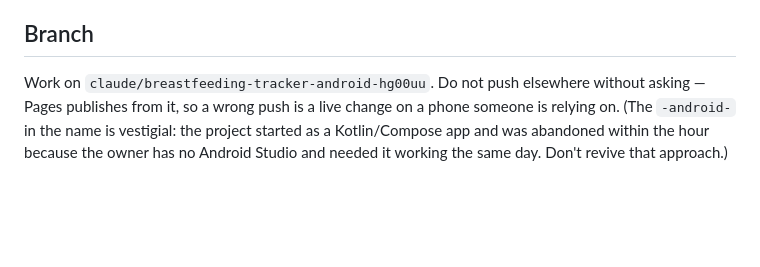
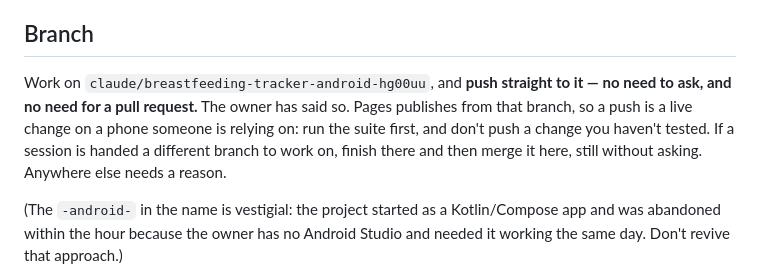
Before and after one commit to Sporadic92/Nursing-log, a Markdown page: CLAUDE.md, the part around the change. GitHub-like rendering; blank space fills up the shorter version.

Commit message:
Note that pushing straight to the live branch is fine
The owner doesn't want a pull request in the loop for a one-person app;
CLAUDE.md said to ask before pushing anywhere, which put a review step in
front of a deploy nobody is waiting to review.

Co-Authored-By: Claude Opus 5 <noreply@anthropic.com>
Claude-Session: https://claude.ai/code/session_01UZaytLDuv4tqHYfXDHAhX1

```diff
--- a/CLAUDE.md
+++ b/CLAUDE.md
@@ -18,8 +18,12 @@ analytics, and no network dependency after first load.
 
 ## Branch
 
-Work on `claude/breastfeeding-tracker-android-hg00uu`. Do not push elsewhere without asking —
-Pages publishes from it, so a wrong push is a live change on a phone someone is relying on.
+Work on `claude/breastfeeding-tracker-android-hg00uu`, and **push straight to it — no need to
+ask, and no need for a pull request.** The owner has said so. Pages publishes from that branch,
+so a push is a live change on a phone someone is relying on: run the suite first, and don't
+push a change you haven't tested. If a session is handed a different branch to work on, finish
+there and then merge it here, still without asking. Anywhere else needs a reason.
+
 (The `-android-` in the name is vestigial: the project started as a Kotlin/Compose app and was
 abandoned within the hour because the owner has no Android Studio and needed it working the
 same day. Don't revive that approach.)
```
